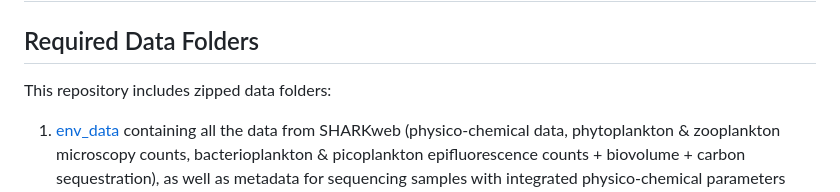
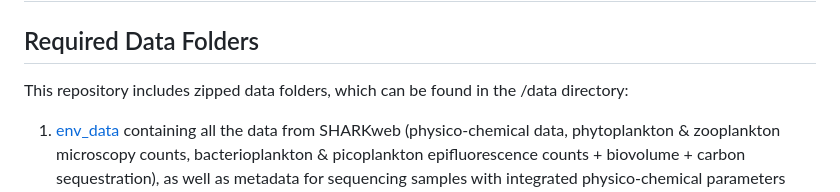
Before and after one commit to EnvGen/EnvPredict, a Markdown page: README.md, the part around the change. Rendered like a GitHub page.

Commit message:
Add data directory info.

```diff
--- a/README.md
+++ b/README.md
@@ -2,7 +2,7 @@
 
 ## Required Data Folders
 
-This repository includes zipped data folders:
+This repository includes zipped data folders, which can be found in the /data directory:
 1. [env_data](https://drive.google.com/drive/folders/1TcN7MbLRw7bE0u1Z7SBG0QSNSt92K_3-?usp=drive_link) containing all the data from SHARKweb (physico-chemical data, phytoplankton & zooplankton microscopy counts, bacterioplankton & picoplankton epifluorescence counts + biovolume + carbon sequestration), as well as metadata for sequencing samples with integrated physico-chemical parameters averaged over sampling depths (physical_chemical_processed_translation.tsv).
 2. [seq_data](https://drive.google.com/drive/folders/1yWm7nvBzqGdLw2qnjFn0anjrHqwQmtKG?usp=drive_link) containing the count tables, asv sequences, and taxonomic annotation, both raw and after [barnapp](https://github.com/tseemann/barrnap)https://github.com/tseemann/barrnap filtartion.
 
```
